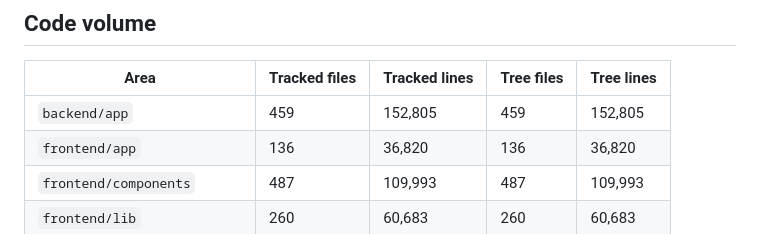
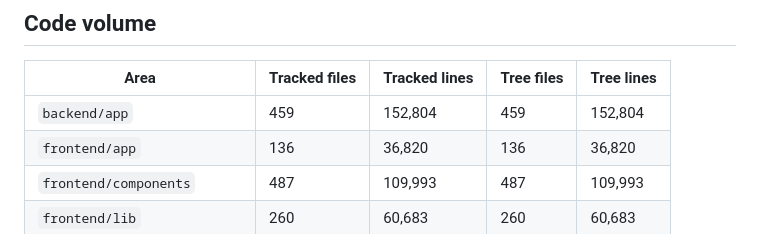
Before and after one commit to cxacraftecosystem-ui/designer-portal, a Markdown page: docs/REPO_FACTS.md, the part around the change. Rendered like a GitHub page.

Commit message:
REPO_FACTS after the access fixes

```diff
--- a/docs/REPO_FACTS.md
+++ b/docs/REPO_FACTS.md
@@ -181,7 +181,7 @@ and this one asserted an absence it had never looked for.
 
 | Area | Tracked files | Tracked lines | Tree files | Tree lines |
 |---|---|---|---|---|
-| `backend/app` | 459 | 152,805 | 459 | 152,805 |
+| `backend/app` | 459 | 152,804 | 459 | 152,804 |
 | `frontend/app` | 136 | 36,820 | 136 | 36,820 |
 | `frontend/components` | 487 | 109,993 | 487 | 109,993 |
 | `frontend/lib` | 260 | 60,683 | 260 | 60,683 |
```
